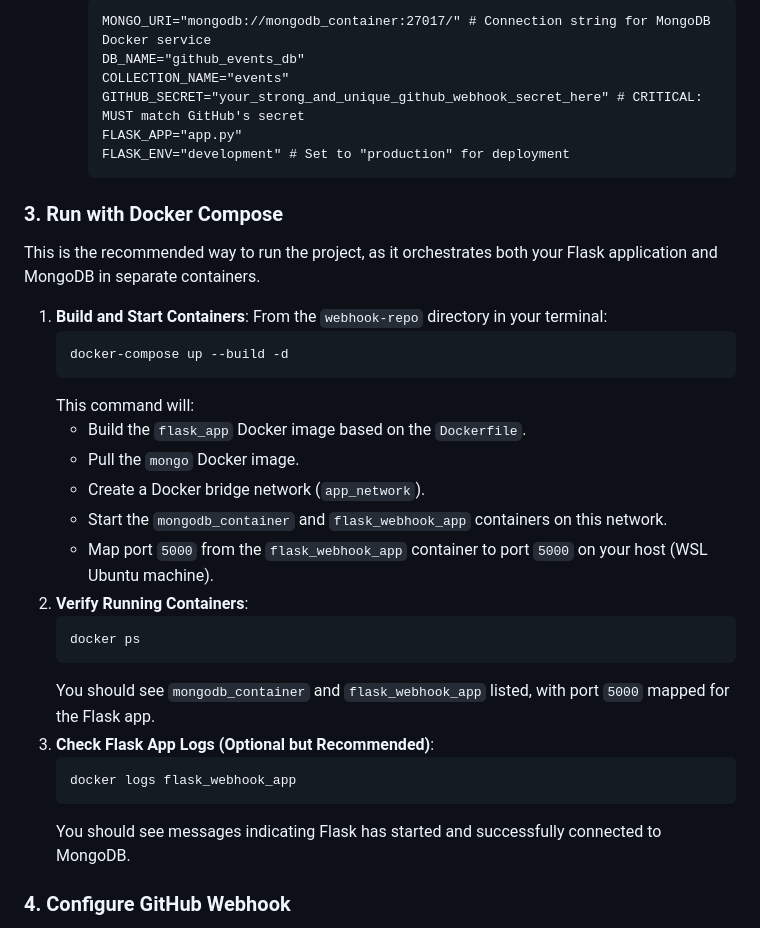
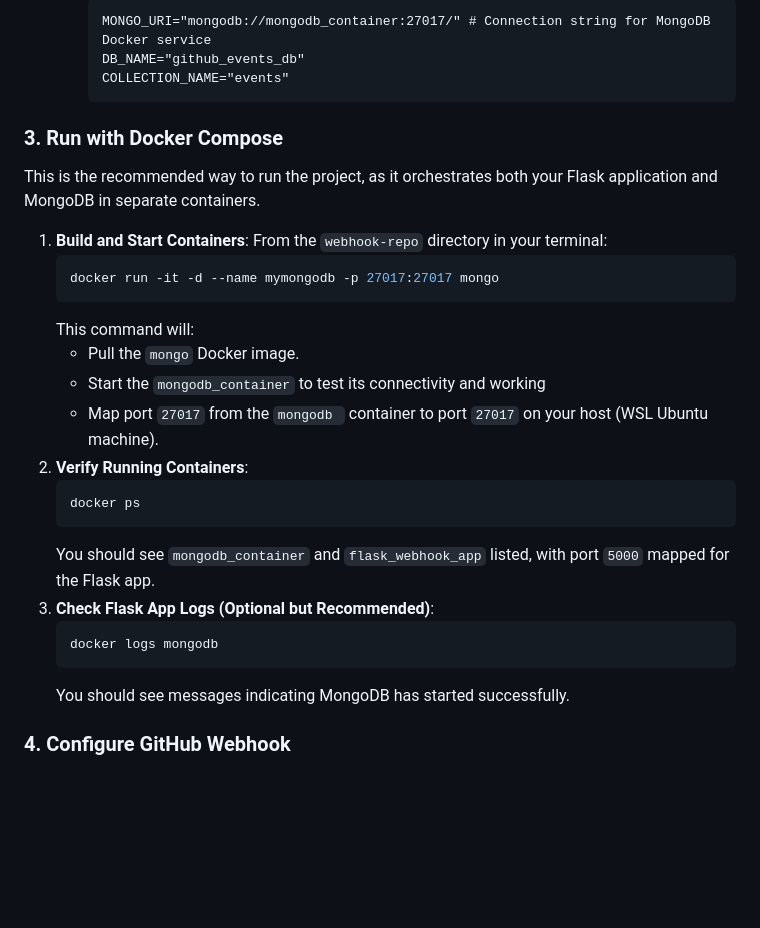
Before and after one commit to tirumala43/webhook-repo, a Markdown page: README.md, the part around one of its changes. Rendered like a GitHub page; blank space fills up the shorter version.

````diff
--- a/README.md
+++ b/README.md
@@ -98,9 +83,6 @@ webhook-repo/
         MONGO_URI="mongodb://mongodb_container:27017/" # Connection string for MongoDB Docker service
         DB_NAME="github_events_db"
         COLLECTION_NAME="events"
-        GITHUB_SECRET="your_strong_and_unique_github_webhook_secret_here" # CRITICAL: MUST match GitHub's secret
-        FLASK_APP="app.py"
-        FLASK_ENV="development" # Set to "production" for deployment
         ```
 
 ### 3. Run with Docker Compose
@@ -109,14 +91,12 @@ This is the recommended way to run the project, as it orchestrates both your Fla
 
 1.  **Build and Start Containers**: From the `webhook-repo` directory in your terminal:
     ```bash
-    docker-compose up --build -d
+    docker run -it -d --name mymongodb -p 27017:27017 mongo
     ```
     This command will:
-    * Build the `flask_app` Docker image based on the `Dockerfile`.
     * Pull the `mongo` Docker image.
-    * Create a Docker bridge network (`app_network`).
-    * Start the `mongodb_container` and `flask_webhook_app` containers on this network.
-    * Map port `5000` from the `flask_webhook_app` container to port `5000` on your host (WSL Ubuntu machine).
+    * Start the `mongodb_container` to test its connectivity and working
+    * Map port `27017` from the `mongodb ` container to port `27017` on your host (WSL Ubuntu machine).
 2.  **Verify Running Containers**:
     ```bash
     docker ps
@@ -124,9 +104,9 @@ This is the recommended way to run the project, as it orchestrates both your Fla
     You should see `mongodb_container` and `flask_webhook_app` listed, with port `5000` mapped for the Flask app.
 3.  **Check Flask App Logs (Optional but Recommended)**:
     ```bash
-    docker logs flask_webhook_app
+    docker logs mongodb
     ```
-    You should see messages indicating Flask has started and successfully connected to MongoDB.
+    You should see messages indicating MongoDB has started  successfully.
 
 ### 4. Configure GitHub Webhook
 
````
Also changed, not shown: other parts of README.md (+19 -33 lines).
